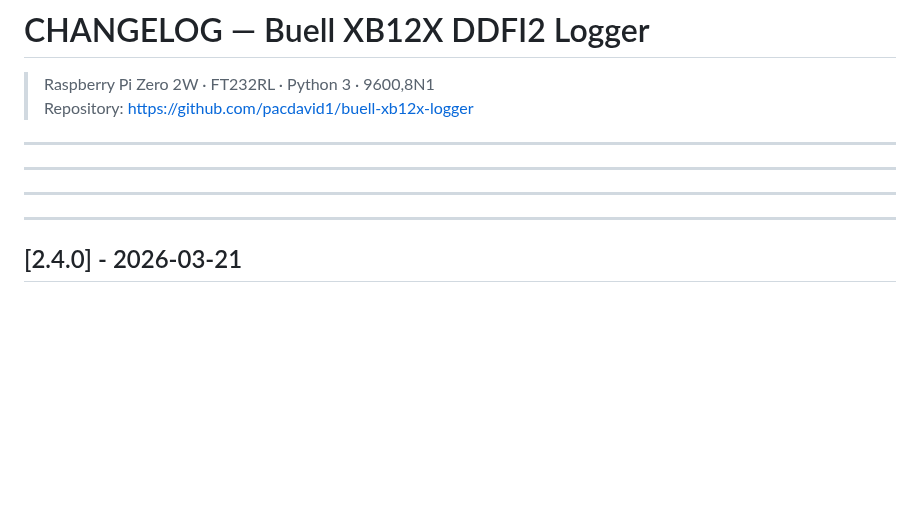
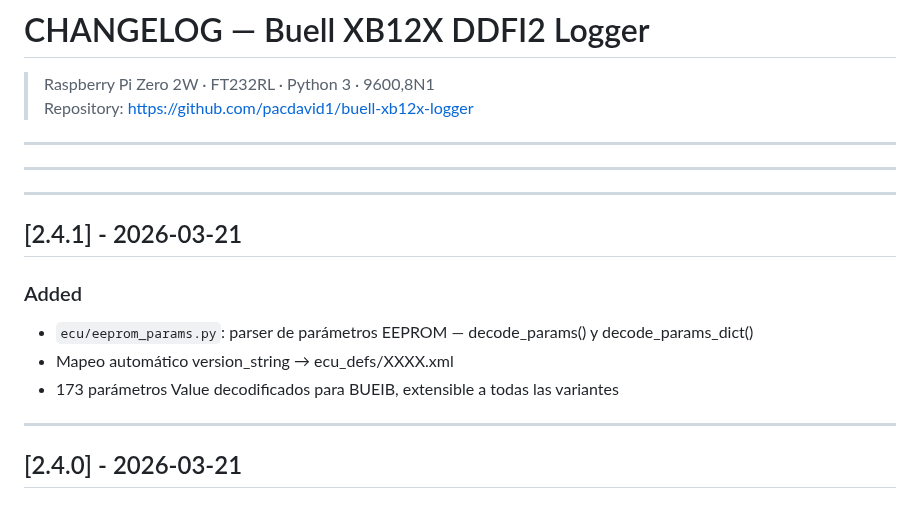
Before and after one commit to pacdavid1/buell-xb12x-logger, a Markdown page: CHANGELOG.md, the part around the change. Drawn GitHub-style; blank space fills up the shorter version.

Commit message:
docs(changelog): v2.4.1 — eeprom_params.py parser

```diff
--- a/CHANGELOG.md
+++ b/CHANGELOG.md
@@ -8,6 +8,13 @@
 
 
 ---
+
+## [2.4.1] - 2026-03-21
+
+### Added
+- `ecu/eeprom_params.py`: parser de parámetros EEPROM — decode_params() y decode_params_dict()
+- Mapeo automático version_string → ecu_defs/XXXX.xml
+- 173 parámetros Value decodificados para BUEIB, extensible a todas las variantes
 
 ---
 
```
Also changed, not shown: ARCHITECTURE.md (+1 -1 lines).
